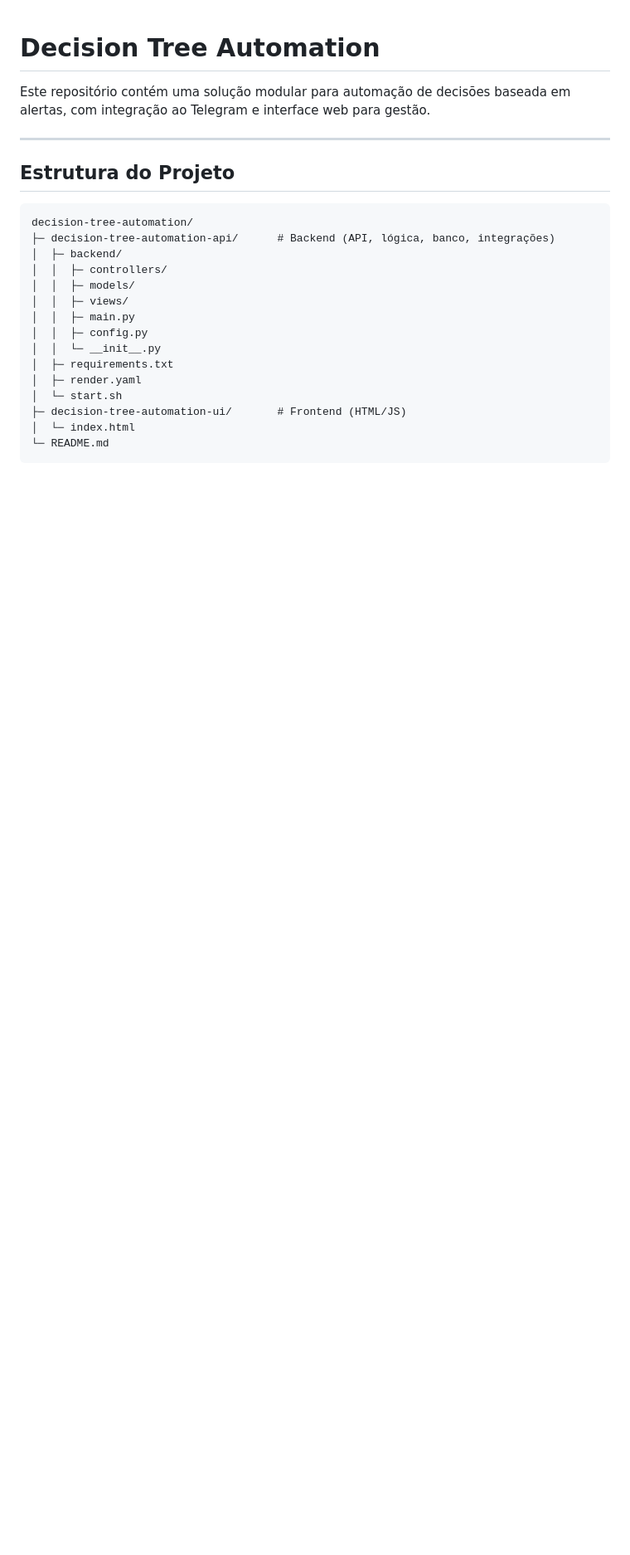
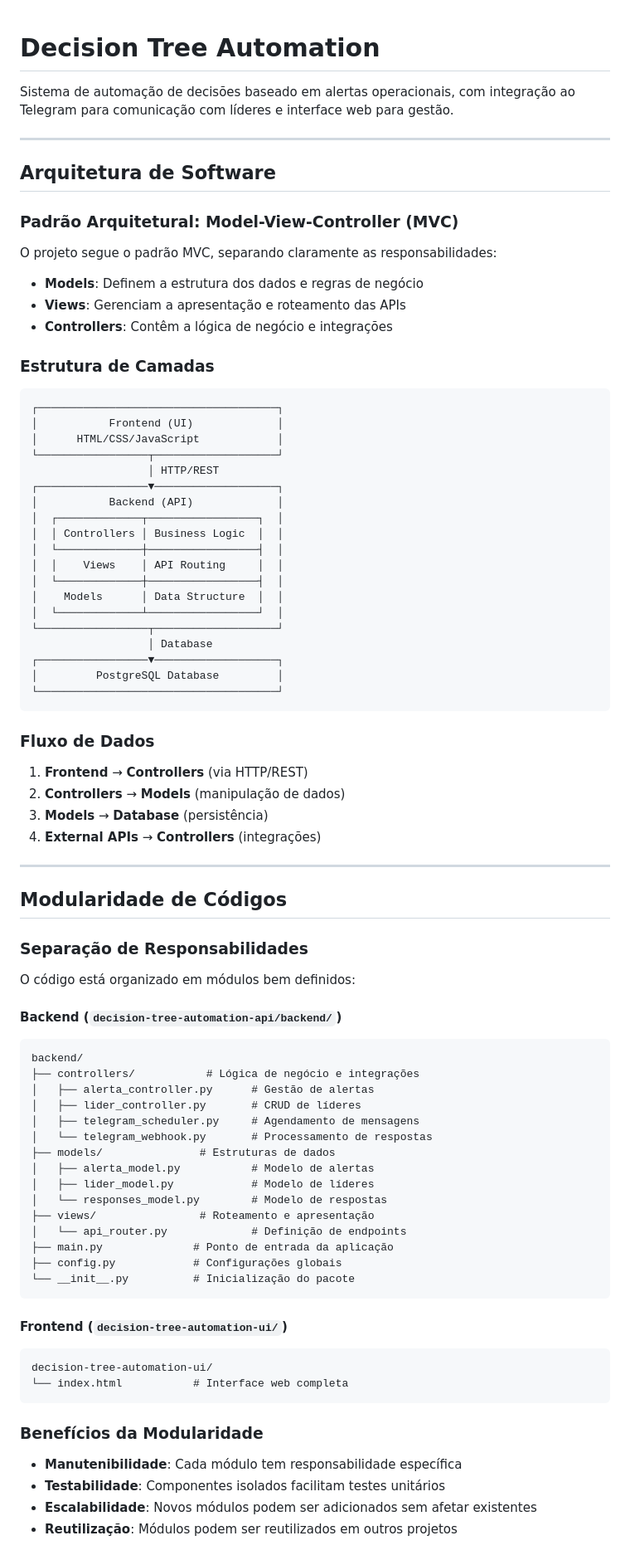
Before and after one commit to Cabral-rcs/decision-tree-automation, a Markdown page: README.md, the part around the change printed below. Shown: that part at 83% size. GitHub-like rendering; blank space fills up the shorter version.

Commit message:
docs: Atualização da README

````diff
--- a/README.md
+++ b/README.md
@@ -1,24 +1,89 @@
 # Decision Tree Automation
 
-Este repositório contém uma solução modular para automação de decisões baseada em alertas, com integração ao Telegram e interface web para gestão.
+Sistema de automação de decisões baseado em alertas operacionais, com integração ao Telegram para comunicação com líderes e interface web para gestão.
 
 ---
 
-## Estrutura do Projeto
+## Arquitetura de Software
+
+### Padrão Arquitetural: Model-View-Controller (MVC)
+
+O projeto segue o padrão MVC, separando claramente as responsabilidades:
+
+- **Models**: Definem a estrutura dos dados e regras de negócio
+- **Views**: Gerenciam a apresentação e roteamento das APIs
+- **Controllers**: Contêm a lógica de negócio e integrações
+
+### Estrutura de Camadas
 
 ```
-decision-tree-automation/
-├─ decision-tree-automation-api/      # Backend (API, lógica, banco, integrações)
-│  ├─ backend/
-│  │  ├─ controllers/
-│  │  ├─ models/
-│  │  ├─ views/
-│  │  ├─ main.py
-│  │  ├─ config.py
-│  │  └─ __init__.py
-│  ├─ requirements.txt
-│  ├─ render.yaml
-│  └─ start.sh
-├─ decision-tree-automation-ui/       # Frontend (HTML/JS)
-│  └─ index.html
-└─ README.md
+┌─────────────────────────────────────┐
+│           Frontend (UI)             │
+│      HTML/CSS/JavaScript            │
+└─────────────────┬───────────────────┘
+                  │ HTTP/REST
+┌─────────────────▼───────────────────┐
+│           Backend (API)             │
+│  ┌─────────────┬─────────────────┐  │
+│  │ Controllers │ Business Logic  │  │
+│  └─────────────┼─────────────────┤  │
+│  │    Views    │ API Routing     │  │
+│  └─────────────┼─────────────────┤  │
+│    Models      │ Data Structure  │  │
+│  └─────────────┴─────────────────┘  │
+└─────────────────┬───────────────────┘
+                  │ Database
+┌─────────────────▼───────────────────┐
+│         PostgreSQL Database         │
+└─────────────────────────────────────┘
+```
+
+### Fluxo de Dados
+
+1. **Frontend** → **Controllers** (via HTTP/REST)
+2. **Controllers** → **Models** (manipulação de dados)
+3. **Models** → **Database** (persistência)
+4. **External APIs** → **Controllers** (integrações)
+
+---
+
+## Modularidade de Códigos
+
+### Separação de Responsabilidades
+
+O código está organizado em módulos bem definidos:
+
+#### Backend (`decision-tree-automation-api/backend/`)
+
+```
+backend/
+├── controllers/           # Lógica de negócio e integrações
+│   ├── alerta_controller.py      # Gestão de alertas
+│   ├── lider_controller.py       # CRUD de líderes
+│   ├── telegram_scheduler.py     # Agendamento de mensagens
+│   └── telegram_webhook.py       # Processamento de respostas
+├── models/               # Estruturas de dados
+│   ├── alerta_model.py           # Modelo de alertas
+│   ├── lider_model.py            # Modelo de líderes
+│   └── responses_model.py        # Modelo de respostas
+├── views/                # Roteamento e apresentação
+│   └── api_router.py             # Definição de endpoints
+├── main.py              # Ponto de entrada da aplicação
+├── config.py            # Configurações globais
+└── __init__.py          # Inicialização do pacote
+```
+
+#### Frontend (`decision-tree-automation-ui/`)
+
+```
+decision-tree-automation-ui/
+└── index.html           # Interface web completa
+```
+
+### Benefícios da Modularidade
+
+- **Manutenibilidade**: Cada módulo tem responsabilidade específica
+- **Testabilidade**: Componentes isolados facilitam testes unitários
+- **Escalabilidade**: Novos módulos podem ser adicionados sem afetar existentes
+- **Reutilização**: Módulos podem ser reutilizados em outros projetos
+
````
Also changed, not shown: other parts of README.md (+255 -173 lines).
